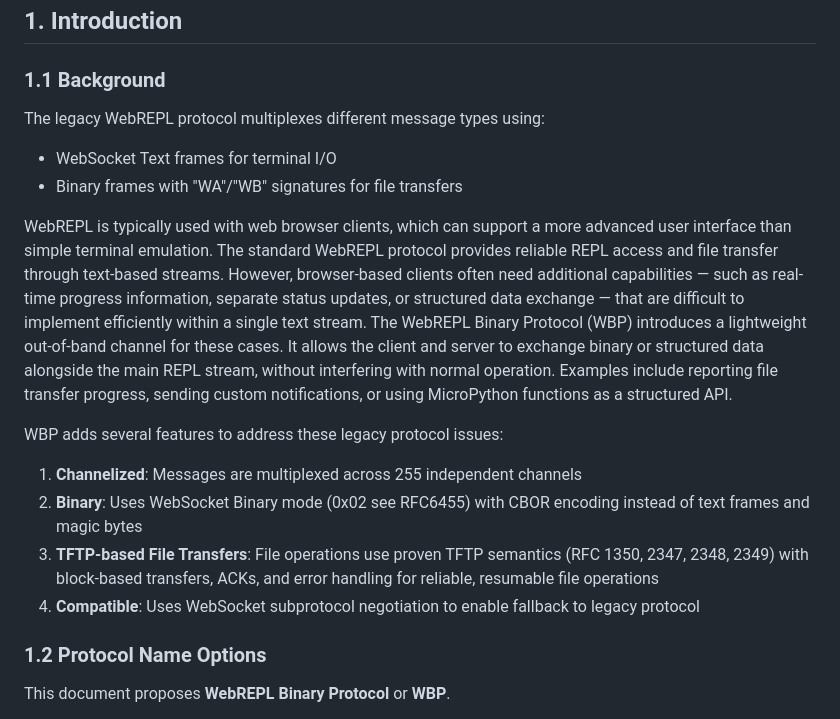
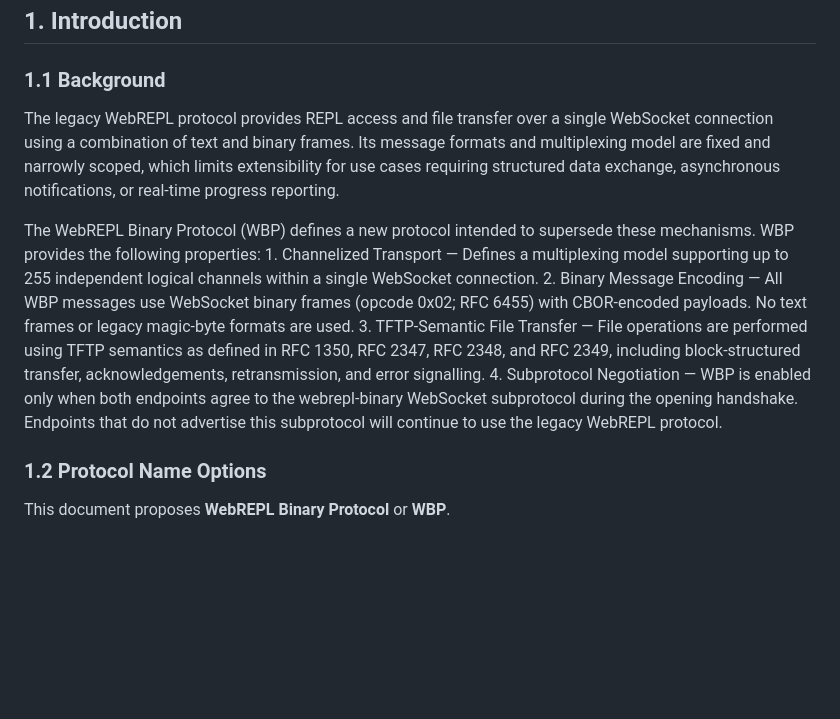
Before and after one commit to jetpax/webrepl, a Markdown page: webrepl_cb_rfc.md, the part around the change. GitHub-like rendering; blank space fills up the shorter version.

```diff
--- a/webrepl_cb_rfc.md
+++ b/webrepl_cb_rfc.md
@@ -36,20 +36,13 @@ This document specifies a multiplexing protocol for WebREPL communication over W
 
 ### 1.1 Background
 
-The legacy WebREPL protocol multiplexes different message types using:
-- WebSocket Text frames for terminal I/O
-- Binary frames with "WA"/"WB" signatures for file transfers
-
-WebREPL is typically used with web browser clients, which can support a more advanced user interface than simple terminal emulation.
-The standard WebREPL protocol provides reliable REPL access and file transfer through text-based streams. However, browser-based clients often need additional capabilities — such as real-time progress information, separate status updates, or structured data exchange — that are difficult to implement efficiently within a single text stream.
-The WebREPL Binary Protocol (WBP) introduces a lightweight out-of-band channel for these cases. It allows the client and server to exchange binary or structured data alongside the main REPL stream, without interfering with normal operation. Examples include reporting file transfer progress, sending custom notifications, or using MicroPython functions as a structured API.
-
-
-WBP adds several features to address these legacy protocol issues:
-1. **Channelized**: Messages are multiplexed across 255 independent channels
-2. **Binary**: Uses WebSocket Binary mode (0x02 see RFC6455) with CBOR encoding instead of text frames and magic bytes
-3. **TFTP-based File Transfers**: File operations use proven TFTP semantics (RFC 1350, 2347, 2348, 2349) with block-based transfers, ACKs, and error handling for reliable, resumable file operations
-4. **Compatible**: Uses WebSocket subprotocol negotiation to enable fallback to legacy protocol
+The legacy WebREPL protocol provides REPL access and file transfer over a single WebSocket connection using a combination of text and binary frames. Its message formats and multiplexing model are fixed and narrowly scoped, which limits extensibility for use cases requiring structured data exchange, asynchronous notifications, or real-time progress reporting.
+
+The WebREPL Binary Protocol (WBP) defines a new protocol intended to supersede these mechanisms. WBP provides the following properties:
+	1.	Channelized Transport — Defines a multiplexing model supporting up to 255 independent logical channels within a single WebSocket connection.
+	2.	Binary Message Encoding — All WBP messages use WebSocket binary frames (opcode 0x02; RFC 6455) with CBOR-encoded payloads. No text frames or legacy magic-byte formats are used.
+	3.	TFTP-Semantic File Transfer — File operations are performed using TFTP semantics as defined in RFC 1350, RFC 2347, RFC 2348, and RFC 2349, including block-structured transfer, acknowledgements, retransmission, and error signalling.
+	4.	Subprotocol Negotiation — WBP is enabled only when both endpoints agree to the webrepl-binary WebSocket subprotocol during the opening handshake. Endpoints that do not advertise this subprotocol will continue to use the legacy WebREPL protocol.
 
 
 ### 1.2 Protocol Name Options
```
